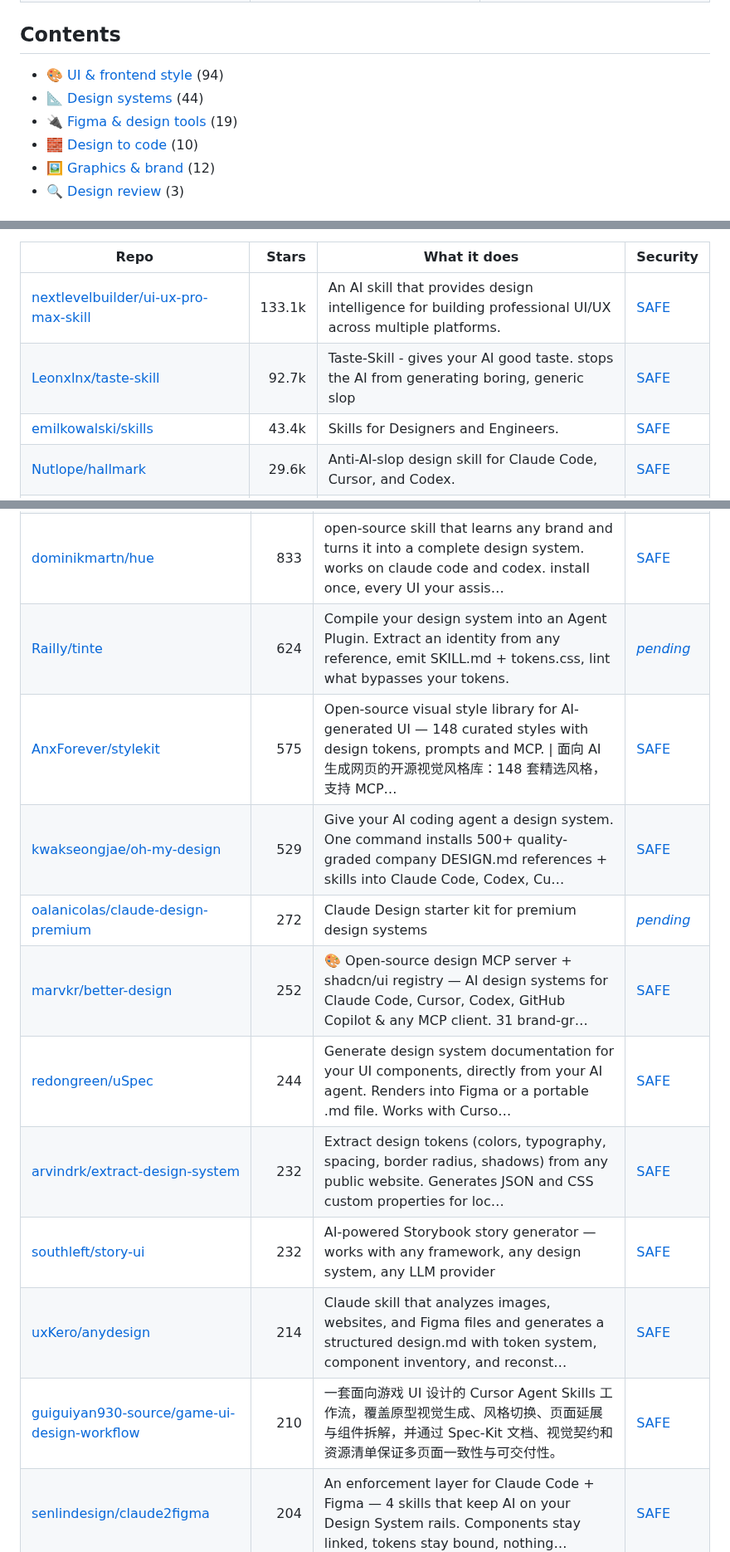
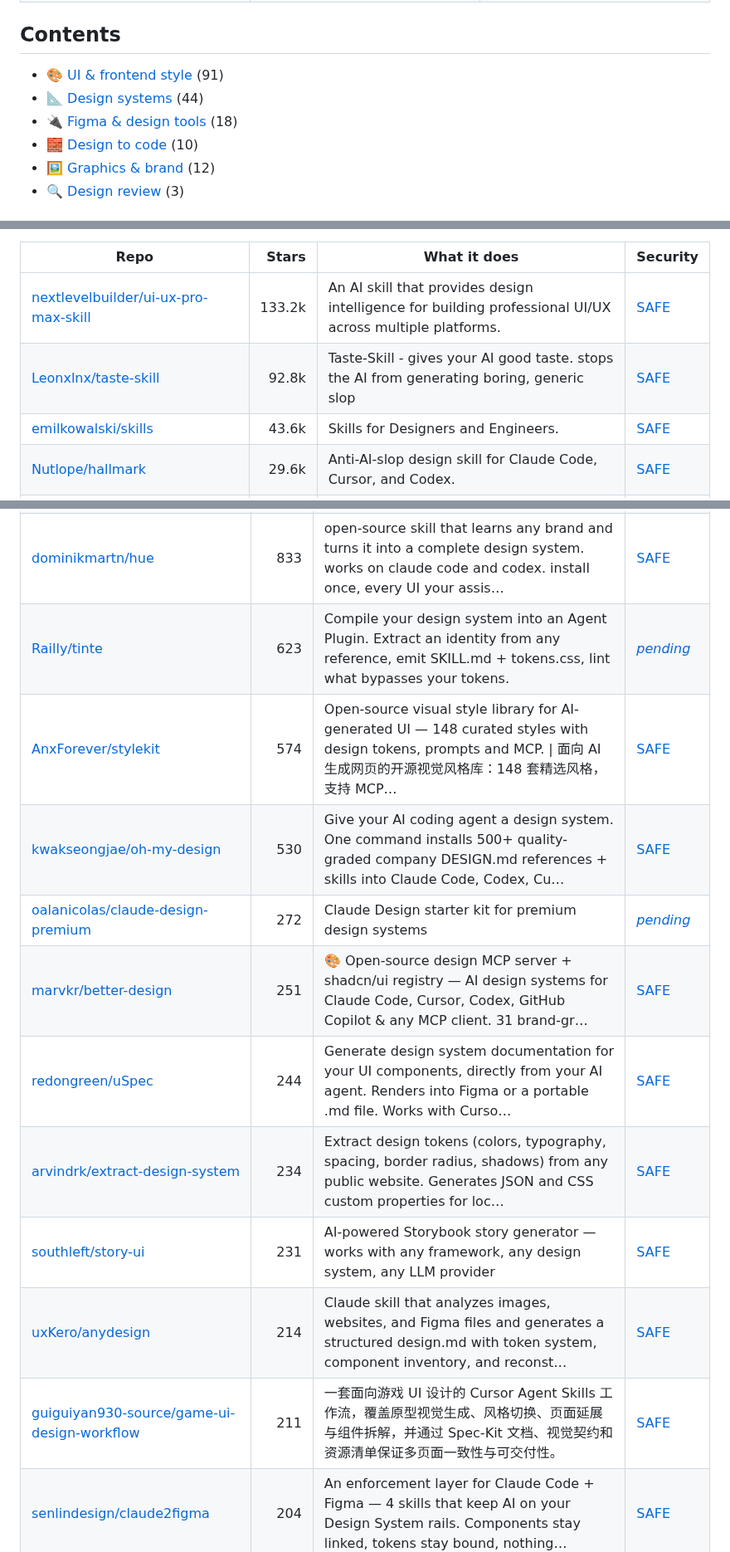
Before and after one commit to zhuyansen/awesome-claude-design-skills, a Markdown page: README.md, 3 parts joined by grey strips. Shown at 83% size. Drawn GitHub-style.

```diff
--- a/README.md
+++ b/README.md
@@ -23,9 +23,9 @@ Live page with filters: **[https://agentskillshub.top/best/ai-design/](https://a
 
 ## Contents
 
-- [🎨 UI & frontend style](#type-ui) (94)
+- [🎨 UI & frontend style](#type-ui) (91)
 - [📐 Design systems](#type-system) (44)
-- [🔌 Figma & design tools](#type-tool_mcp) (19)
+- [🔌 Figma & design tools](#type-tool_mcp) (18)
 - [🧱 Design to code](#type-to_code) (10)
 - [🖼 Graphics & brand](#type-graphics) (12)
 - [🔍 Design review](#type-review) (3)
@@ -47,8 +51,8 @@ The questions are answered by a decision model reading each README, not by hand.
 | Repo | Stars | What it does | Security |
 |---|---:|---|---|
-| [nextlevelbuilder/ui-ux-pro-max-skill](https://github.com/nextlevelbuilder/ui-ux-pro-max-skill) | 133.1k | An AI skill that provides design intelligence for building professional UI/UX across multiple platforms. | [SAFE](https://agentskillshub.top/skill/nextlevelbuilder/ui-ux-pro-max-skill/?utm_source=github&utm_medium=awesome-list) |
-| [Leonxlnx/taste-skill](https://github.com/Leonxlnx/taste-skill) | 92.7k | Taste-Skill - gives your AI good taste. stops the AI from generating boring, generic slop | [SAFE](https://agentskillshub.top/skill/Leonxlnx/taste-skill/?utm_source=github&utm_medium=awesome-list) |
-| [emilkowalski/skills](https://github.com/emilkowalski/skills) | 43.4k | Skills for Designers and Engineers. | [SAFE](https://agentskillshub.top/skill/emilkowalski/skills/?utm_source=github&utm_medium=awesome-list) |
+| [nextlevelbuilder/ui-ux-pro-max-skill](https://github.com/nextlevelbuilder/ui-ux-pro-max-skill) | 133.2k | An AI skill that provides design intelligence for building professional UI/UX across multiple platforms. | [SAFE](https://agentskillshub.top/skill/nextlevelbuilder/ui-ux-pro-max-skill/?utm_source=github&utm_medium=awesome-list) |
+| [Leonxlnx/taste-skill](https://github.com/Leonxlnx/taste-skill) | 92.8k | Taste-Skill - gives your AI good taste. stops the AI from generating boring, generic slop | [SAFE](https://agentskillshub.top/skill/Leonxlnx/taste-skill/?utm_source=github&utm_medium=awesome-list) |
+| [emilkowalski/skills](https://github.com/emilkowalski/skills) | 43.6k | Skills for Designers and Engineers. | [SAFE](https://agentskillshub.top/skill/emilkowalski/skills/?utm_source=github&utm_medium=awesome-list) |
 | [Nutlope/hallmark](https://github.com/Nutlope/hallmark) | 29.6k | Anti-AI-slop design skill for Claude Code, Cursor, and Codex. | [SAFE](https://agentskillshub.top/skill/Nutlope/hallmark/?utm_source=github&utm_medium=awesome-list) |
 | [alchaincyf/huashu-design](https://github.com/alchaincyf/huashu-design) | 24.6k | Huashu Design · HTML-native design skill for Claude Code · Claude Code 里 HTML 原生的设计 skill · 高保真原型 / 幻灯片 / 动画 + 20 设计哲学 + 5 维评审 + MP4 导出 · Agent-agnos… | [SAFE](https://agentskillshub.top/skill/alchaincyf/huashu-design/?utm_source=github&utm_medium=awesome-list) |
 | [MengTo/Skills](https://github.com/MengTo/Skills) | 6.6k | Agent skills for designers and builders using Codex, Claude, Cursor, and other AI coding agents | [SAFE](https://agentskillshub.top/skill/MengTo/Skills/?utm_source=github&utm_medium=awesome-list) |
@@ -153,16 +154,16 @@ The questions are answered by a decision model reading each README, not by hand.
 | [bergside/design-md-chrome](https://github.com/bergside/design-md-chrome) | 3.0k | Chrome extension to extract styles from any website and generate DESIGN.md files and design skills for AI based on TypeUI | [SAFE](https://agentskillshub.top/skill/bergside/design-md-chrome/?utm_source=github&utm_medium=awesome-list) |
 | [plugin87/ux-ui-agent-skills](https://github.com/plugin87/ux-ui-agent-skills) | 1.5k | Turn Claude into a senior design architect: DTCG tokens, 50 components, WCAG 2.2 AA-AAA, 138 design systems, any-framework code, and 48 objective gat… | [SAFE](https://agentskillshub.top/skill/plugin87/ux-ui-agent-skills/?utm_source=github&utm_medium=awesome-list) |
 | [dominikmartn/hue](https://github.com/dominikmartn/hue) | 833 | open-source skill that learns any brand and turns it into a complete design system. works on claude code and codex. install once, every UI your assis… | [SAFE](https://agentskillshub.top/skill/dominikmartn/hue/?utm_source=github&utm_medium=awesome-list) |
-| [Railly/tinte](https://github.com/Railly/tinte) | 624 | Compile your design system into an Agent Plugin. Extract an identity from any reference, emit SKILL.md + tokens.css, lint what bypasses your tokens. | [*pending*](https://agentskillshub.top/skill/Railly/tinte/?utm_source=github&utm_medium=awesome-list) |
-| [AnxForever/stylekit](https://github.com/AnxForever/stylekit) | 575 | Open-source visual style library for AI-generated UI — 148 curated styles with design tokens, prompts and MCP. \| 面向 AI 生成网页的开源视觉风格库：148 套精选风格，支持 MCP… | [SAFE](https://agentskillshub.top/skill/AnxForever/stylekit/?utm_source=github&utm_medium=awesome-list) |
-| [kwakseongjae/oh-my-design](https://github.com/kwakseongjae/oh-my-design) | 529 | Give your AI coding agent a design system. One command installs 500+ quality-graded company DESIGN.md references + skills into Claude Code, Codex, Cu… | [SAFE](https://agentskillshub.top/skill/kwakseongjae/oh-my-design/?utm_source=github&utm_medium=awesome-list) |
+| [Railly/tinte](https://github.com/Railly/tinte) | 623 | Compile your design system into an Agent Plugin. Extract an identity from any reference, emit SKILL.md + tokens.css, lint what bypasses your tokens. | [*pending*](https://agentskillshub.top/skill/Railly/tinte/?utm_source=github&utm_medium=awesome-list) |
+| [AnxForever/stylekit](https://github.com/AnxForever/stylekit) | 574 | Open-source visual style library for AI-generated UI — 148 curated styles with design tokens, prompts and MCP. \| 面向 AI 生成网页的开源视觉风格库：148 套精选风格，支持 MCP… | [SAFE](https://agentskillshub.top/skill/AnxForever/stylekit/?utm_source=github&utm_medium=awesome-list) |
+| [kwakseongjae/oh-my-design](https://github.com/kwakseongjae/oh-my-design) | 530 | Give your AI coding agent a design system. One command installs 500+ quality-graded company DESIGN.md references + skills into Claude Code, Codex, Cu… | [SAFE](https://agentskillshub.top/skill/kwakseongjae/oh-my-design/?utm_source=github&utm_medium=awesome-list) |
 | [oalanicolas/claude-design-premium](https://github.com/oalanicolas/claude-design-premium) | 272 | Claude Design starter kit for premium design systems | [*pending*](https://agentskillshub.top/skill/oalanicolas/claude-design-premium/?utm_source=github&utm_medium=awesome-list) |
-| [marvkr/better-design](https://github.com/marvkr/better-design) | 252 | 🎨 Open-source design MCP server + shadcn/ui registry — AI design systems for Claude Code, Cursor, Codex, GitHub Copilot & any MCP client. 31 brand-gr… | [SAFE](https://agentskillshub.top/skill/marvkr/better-design/?utm_source=github&utm_medium=awesome-list) |
+| [marvkr/better-design](https://github.com/marvkr/better-design) | 251 | 🎨 Open-source design MCP server + shadcn/ui registry — AI design systems for Claude Code, Cursor, Codex, GitHub Copilot & any MCP client. 31 brand-gr… | [SAFE](https://agentskillshub.top/skill/marvkr/better-design/?utm_source=github&utm_medium=awesome-list) |
 | [redongreen/uSpec](https://github.com/redongreen/uSpec) | 244 | Generate design system documentation for your UI components, directly from your AI agent. Renders into Figma or a portable .md file. Works with Curso… | [SAFE](https://agentskillshub.top/skill/redongreen/uSpec/?utm_source=github&utm_medium=awesome-list) |
-| [arvindrk/extract-design-system](https://github.com/arvindrk/extract-design-system) | 232 | Extract design tokens (colors, typography, spacing, border radius, shadows) from any public website. Generates JSON and CSS custom properties for loc… | [SAFE](https://agentskillshub.top/skill/arvindrk/extract-design-system/?utm_source=github&utm_medium=awesome-list) |
-| [southleft/story-ui](https://github.com/southleft/story-ui) | 232 | AI-powered Storybook story generator — works with any framework, any design system, any LLM provider | [SAFE](https://agentskillshub.top/skill/southleft/story-ui/?utm_source=github&utm_medium=awesome-list) |
+| [arvindrk/extract-design-system](https://github.com/arvindrk/extract-design-system) | 234 | Extract design tokens (colors, typography, spacing, border radius, shadows) from any public website. Generates JSON and CSS custom properties for loc… | [SAFE](https://agentskillshub.top/skill/arvindrk/extract-design-system/?utm_source=github&utm_medium=awesome-list) |
+| [southleft/story-ui](https://github.com/southleft/story-ui) | 231 | AI-powered Storybook story generator — works with any framework, any design system, any LLM provider | [SAFE](https://agentskillshub.top/skill/southleft/story-ui/?utm_source=github&utm_medium=awesome-list) |
 | [uxKero/anydesign](https://github.com/uxKero/anydesign) | 214 | Claude skill that analyzes images, websites, and Figma files and generates a structured design.md with token system, component inventory, and reconst… | [SAFE](https://agentskillshub.top/skill/uxKero/anydesign/?utm_source=github&utm_medium=awesome-list) |
-| [guiguiyan930-source/game-ui-design-workflow](https://github.com/guiguiyan930-source/game-ui-design-workflow) | 210 | 一套面向游戏 UI 设计的 Cursor Agent Skills 工作流，覆盖原型视觉生成、风格切换、页面延展与组件拆解，并通过 Spec-Kit 文档、视觉契约和资源清单保证多页面一致性与可交付性。 | [SAFE](https://agentskillshub.top/skill/guiguiyan930-source/game-ui-design-workflow/?utm_source=github&utm_medium=awesome-list) |
+| [guiguiyan930-source/game-ui-design-workflow](https://github.com/guiguiyan930-source/game-ui-design-workflow) | 211 | 一套面向游戏 UI 设计的 Cursor Agent Skills 工作流，覆盖原型视觉生成、风格切换、页面延展与组件拆解，并通过 Spec-Kit 文档、视觉契约和资源清单保证多页面一致性与可交付性。 | [SAFE](https://agentskillshub.top/skill/guiguiyan930-source/game-ui-design-workflow/?utm_source=github&utm_medium=awesome-list) |
 | [senlindesign/claude2figma](https://github.com/senlindesign/claude2figma) | 204 | An enforcement layer for Claude Code + Figma — 4 skills that keep AI on your Design System rails. Components stay linked, tokens stay bound, nothing… | [SAFE](https://agentskillshub.top/skill/senlindesign/claude2figma/?utm_source=github&utm_medium=awesome-list) |
 | [tsubotax/melta-ui](https://github.com/tsubotax/melta-ui) | 201 | 人間にも、AIにも、読めるデザインシステム — AI-Ready Design System for Claude Code & Cursor | [SAFE](https://agentskillshub.top/skill/tsubotax/melta-ui/?utm_source=github&utm_medium=awesome-list) |
 | [jamesrochabrun/Easel](https://github.com/jamesrochabrun/Easel) | 167 | Easel is a Codex and Claude macOS workspace for AI-assisted product design and frontend iteration. It brings a local project library, design-system s… | [*pending*](https://agentskillshub.top/skill/jamesrochabrun/Easel/?utm_source=github&utm_medium=awesome-list) |
```
Also changed, not shown: other parts of README.md (+39 -39 lines), README.zh-CN.md (+51 -51 lines), assets/previews/NOTICE.md (+1 -0 lines), assets/previews/kimsh-1__deck-factory.gif (added), assets/previews/kimsh-1__deck-factory.jpg (added), 2 other files.
